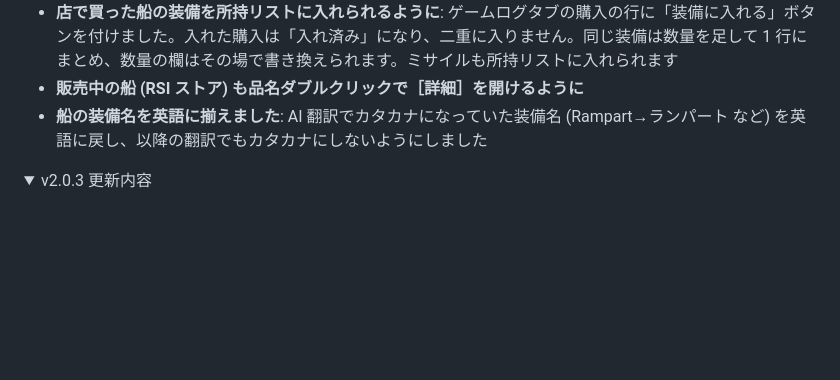
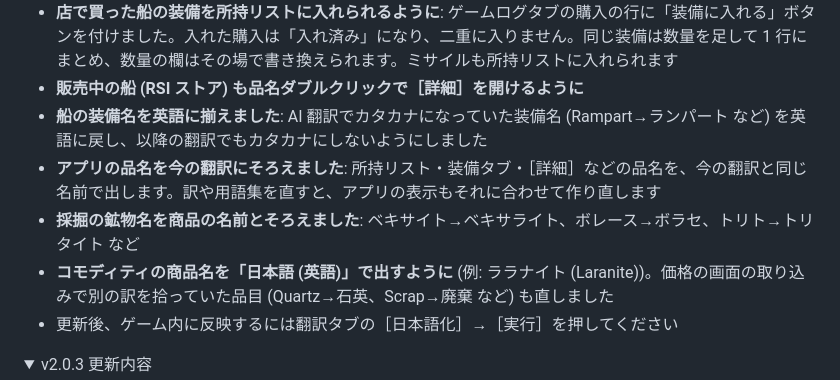
Before and after one commit to batake321/StarCitizenJapaneseTextCreater, a Markdown page: README.md, the part around the change. Rendered like a GitHub page; folded sections open; blank space fills up the shorter version.

Commit message:
README: v2.0.4 の更新内容に品名・鉱物名・商品名の修正を追記
Co-Authored-By: Claude Opus 5.5 <noreply@anthropic.com>

```diff
--- a/README.md
+++ b/README.md
@@ -54,6 +54,10 @@ v1.14.5 以降、アプリ本体に翻訳データベースが同梱されてい
 - **店で買った船の装備を所持リストに入れられるように**: ゲームログタブの購入の行に「装備に入れる」ボタンを付けました。入れた購入は「入れ済み」になり、二重に入りません。同じ装備は数量を足して 1 行にまとめ、数量の欄はその場で書き換えられます。ミサイルも所持リストに入れられます
 - **販売中の船 (RSI ストア) も品名ダブルクリックで［詳細］を開けるように**
 - **船の装備名を英語に揃えました**: AI 翻訳でカタカナになっていた装備名 (Rampart→ランパート など) を英語に戻し、以降の翻訳でもカタカナにしないようにしました
+- **アプリの品名を今の翻訳にそろえました**: 所持リスト・装備タブ・［詳細］などの品名を、今の翻訳と同じ名前で出します。訳や用語集を直すと、アプリの表示もそれに合わせて作り直します
+- **採掘の鉱物名を商品の名前とそろえました**: ベキサイト→ベキサライト、ボレース→ボラセ、トリト→トリタイト など
+- **コモディティの商品名を「日本語 (英語)」で出すように** (例: ララナイト (Laranite))。価格の画面の取り込みで別の訳を拾っていた品目 (Quartz→石英、Scrap→廃棄 など) も直しました
+- 更新後、ゲーム内に反映するには翻訳タブの［日本語化］→［実行］を押してください
 
 <details>
 <summary>v2.0.3 更新内容</summary>
```
